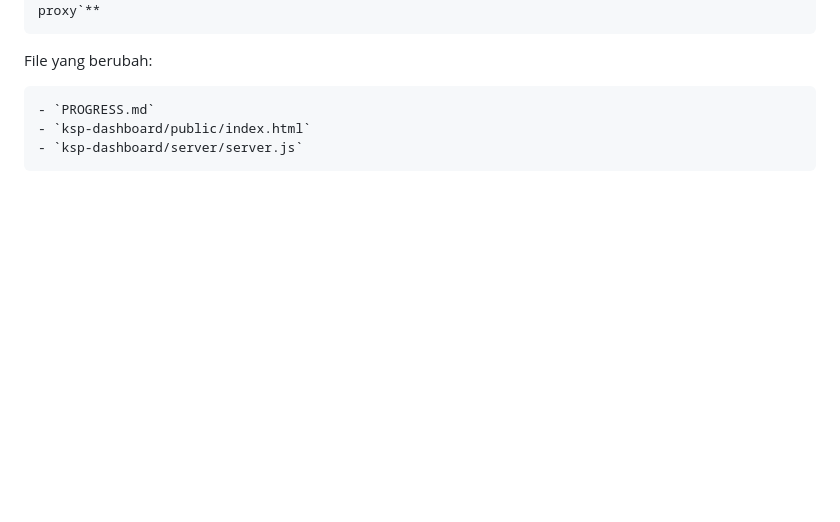
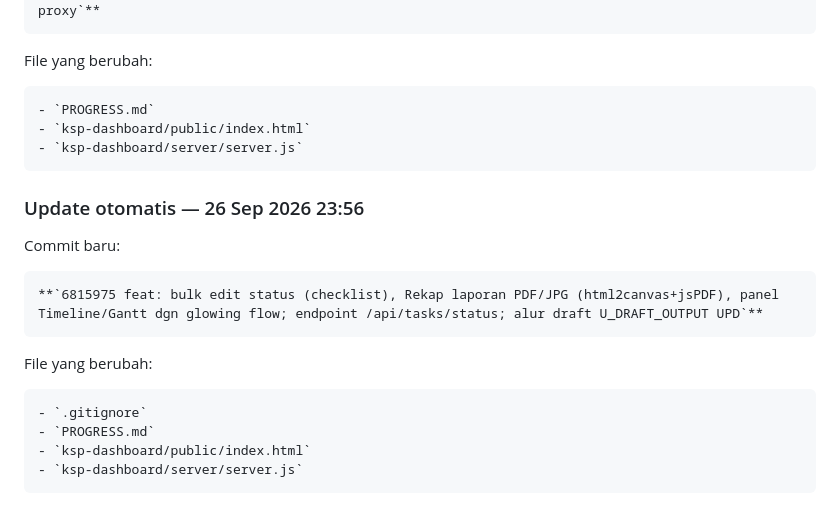
Before and after one commit to kemalaischo-ksp/ksp-landing-page, a Markdown page: PROGRESS.md, the part around the change. Rendered like a GitHub page; blank space fills up the shorter version.

Commit message:
docs: log otomatis update ke PROGRESS.md

```diff
--- a/PROGRESS.md
+++ b/PROGRESS.md
@@ -432,3 +432,16 @@ File yang berubah:
     - `PROGRESS.md`
     - `ksp-dashboard/public/index.html`
     - `ksp-dashboard/server/server.js`
+
+### Update otomatis — 26 Sep 2026 23:56
+
+Commit baru:
+
+    **`6815975 feat: bulk edit status (checklist), Rekap laporan PDF/JPG (html2canvas+jsPDF), panel Timeline/Gantt dgn glowing flow; endpoint /api/tasks/status; alur draft U_DRAFT_OUTPUT UPD`**
+
+File yang berubah:
+
+    - `.gitignore`
+    - `PROGRESS.md`
+    - `ksp-dashboard/public/index.html`
+    - `ksp-dashboard/server/server.js`
```
